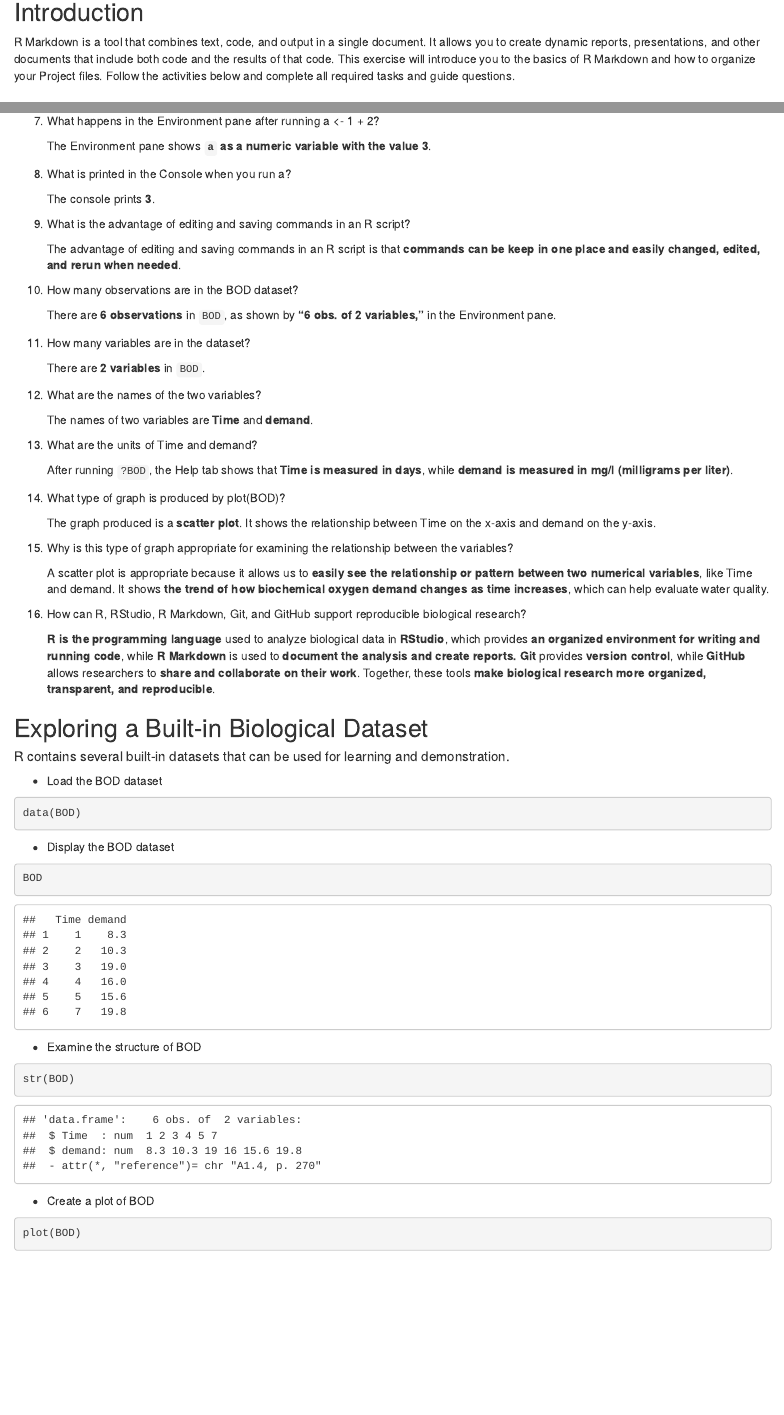
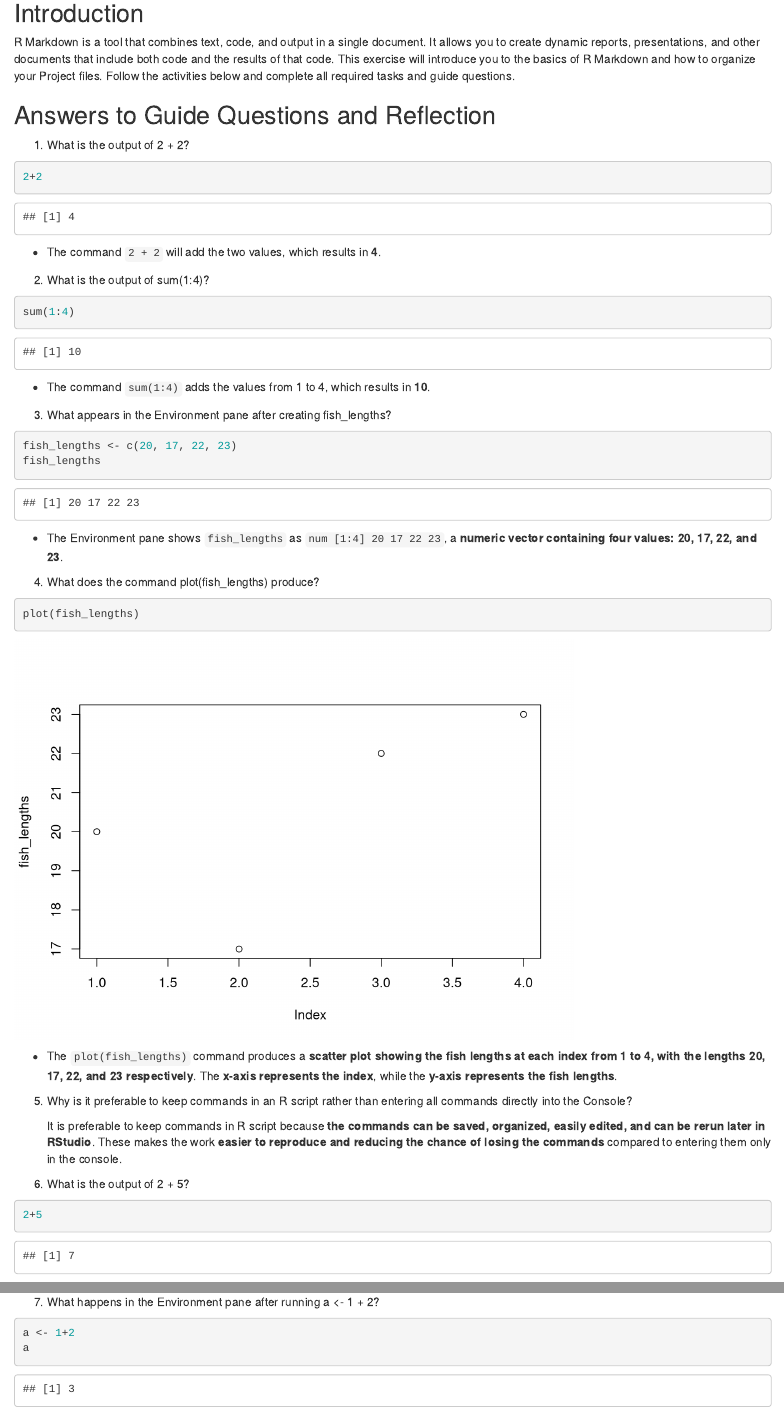
Before and after one commit to arsalve28/BIO118, an R Markdown document (Topic01_Toolbox/Salve_Athena_Lab1.Rmd): the page in a window 1100 px wide, from 200 px down before the commit and from 370 px down after it, so that both start at the same text, and a second part further down, joined at a grey line. Rendered offline with R 4.5, knitr and Pandoc, with nearby package versions.

Commit message:
made changes to the rmarkdown file

````diff
--- a/Topic01_Toolbox/Salve_Athena_Lab1.Rmd
+++ b/Topic01_Toolbox/Salve_Athena_Lab1.Rmd
@@ -15,19 +25,36 @@
 
 1.  What is the output of 2 + 2?
 
-    The command `2 + 2` will add the two values, which results in **4**.
+```{r}
+2+2
+```
+
+- The command `2 + 2` will add the two values, which results in **4**.
 
 2.  What is the output of sum(1:4)?
 
-    The command `sum(1:4)` adds the values from 1 to 4, which results in **10**.
+```{r}
+sum(1:4)
+```
+
+- The command `sum(1:4)` adds the values from 1 to 4, which results in **10**.
 
 3.  What appears in the Environment pane after creating fish_lengths?
 
-    The Environment pane shows `fish_lengths` as `num [1:4] 20 17 22 23`, a **numeric vector containing four values: 20, 17, 22, and 23**.
+```{r}
+fish_lengths <- c(20, 17, 22, 23)
+fish_lengths
+```
+
+- The Environment pane shows `fish_lengths` as `num [1:4] 20 17 22 23`, a **numeric vector containing four values: 20, 17, 22, and 23**.
 
 4.  What does the command plot(fish_lengths) produce?
 
-    The `plot(fish_lengths)` command produces a **scatter plot showing the fish lengths at each index from 1 to 4, with the lengths 20, 17, 22, and 23 respectively**. The **x-axis represents the index**, while the **y-axis represents the fish lengths**.
+```{r}
+plot(fish_lengths)
+```
+
+- The `plot(fish_lengths)` command produces a **scatter plot showing the fish lengths at each index from 1 to 4, with the lengths 20, 17, 22, and 23 respectively**. The **x-axis represents the index**, while the **y-axis represents the fish lengths**.
 
 5.  Why is it preferable to keep commands in an R script rather than entering all commands directly into the Console?
 
@@ -35,4 +62,5 @@
 
 6.  What is the output of 2 + 5?
 
-    The command `2 + 5` adds the two values, which results in **7**.
+```{r}
+2+5
@@ -39,4 +70,6 @@
 
 7.  What happens in the Environment pane after running a \<- 1 + 2?
 
-    The Environment pane shows **`a` as a numeric variable with the value 3**.
+```{r}
+a <- 1+2
+a
@@ -43,4 +79,3 @@
 
 8.  What is printed in the Console when you run a?
 
-    The console prints **3**.
````
Also changed, not shown: Topic01_Toolbox/Salve_Athena_Lab1.html (added), Topic01_Toolbox/Salve_Athena_Lab1.Rmd (23 more changed lines).
